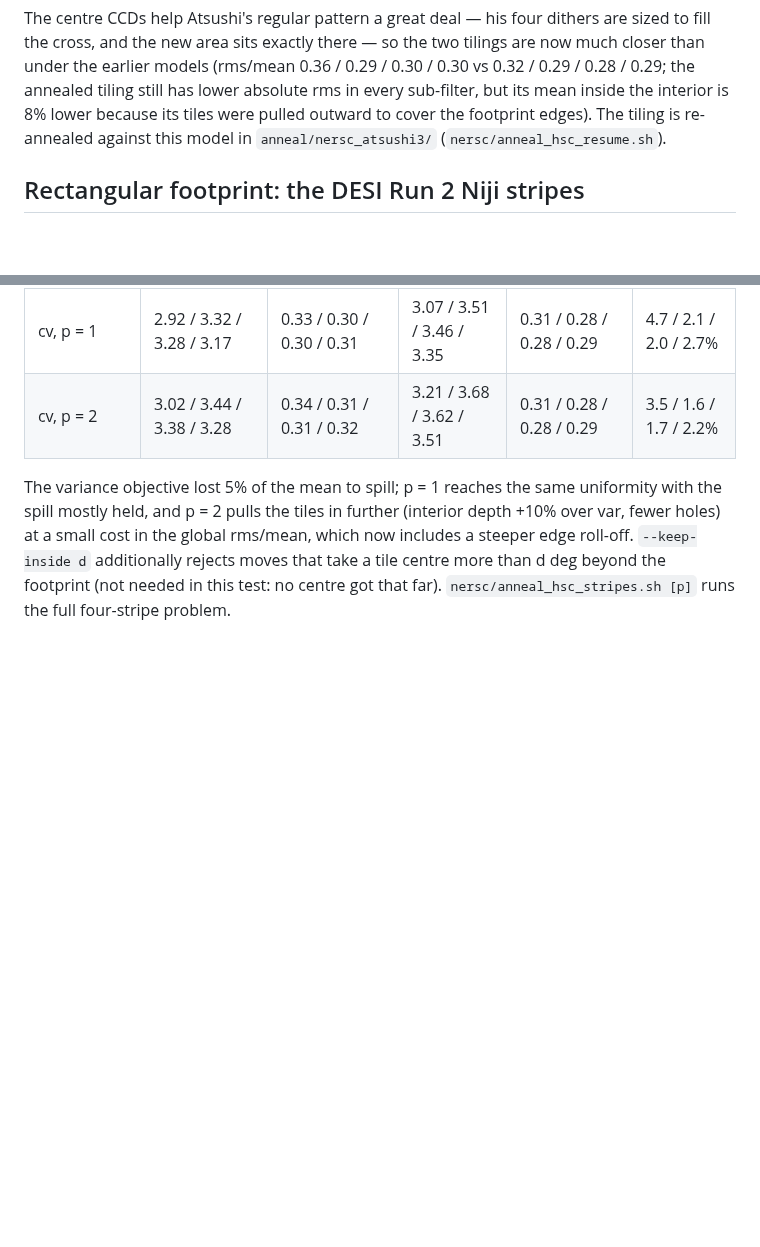
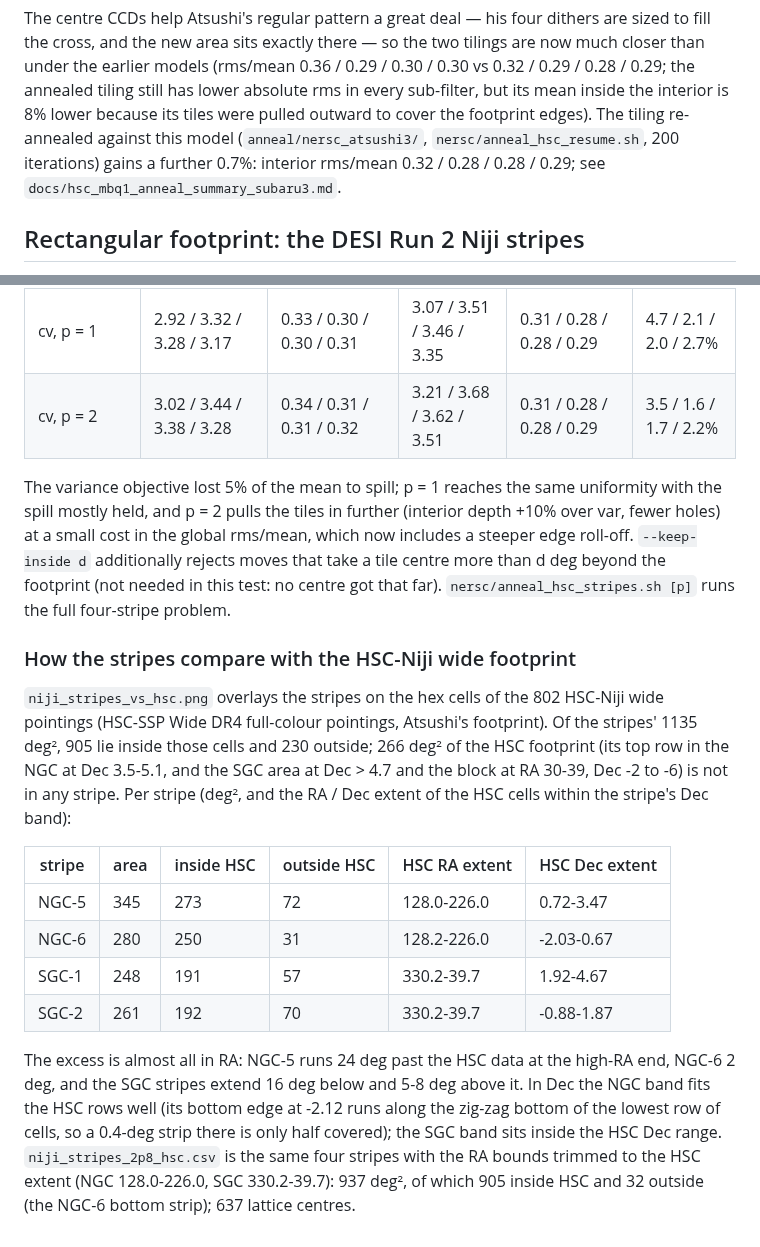
Before and after one commit to djschlegel/skytiling, a Markdown page: data/subaru3/README.md, 2 parts joined by grey strips. Rendered like a GitHub page; blank space fills up the shorter version.

```diff
--- a/data/subaru3/README.md
+++ b/data/subaru3/README.md
@@ -75,8 +75,9 @@ two tilings are now much closer than under the earlier models (rms/mean
 0.36 / 0.29 / 0.30 / 0.30 vs 0.32 / 0.29 / 0.28 / 0.29; the annealed tiling
 still has lower absolute rms in every sub-filter, but its mean inside the
 interior is 8% lower because its tiles were pulled outward to cover the
-footprint edges).  The tiling is re-annealed against this model in
-`anneal/nersc_atsushi3/` (`nersc/anneal_hsc_resume.sh`).
+footprint edges).  The tiling re-annealed against this model (`anneal/nersc_atsushi3/`,
+`nersc/anneal_hsc_resume.sh`, 200 iterations) gains a further 0.7%: interior rms/mean
+0.32 / 0.28 / 0.28 / 0.29; see `docs/hsc_mbq1_anneal_summary_subaru3.md`.
 
 ## Rectangular footprint: the DESI Run 2 Niji stripes
 
@@ -122,3 +123,27 @@ rms/mean, which now includes a steeper edge roll-off.  `--keep-inside d`
 additionally rejects moves that take a tile centre more than d deg beyond the
 footprint (not needed in this test: no centre got that far).
 `nersc/anneal_hsc_stripes.sh [p]` runs the full four-stripe problem.
+
+### How the stripes compare with the HSC-Niji wide footprint
+
+`niji_stripes_vs_hsc.png` overlays the stripes on the hex cells of the 802
+HSC-Niji wide pointings (HSC-SSP Wide DR4 full-colour pointings, Atsushi's
+footprint).  Of the stripes' 1135 deg², 905 lie inside those cells and 230 outside;
+266 deg² of the HSC footprint (its top row in the NGC at Dec 3.5-5.1, and the SGC
+area at Dec > 4.7 and the block at RA 30-39, Dec -2 to -6) is not in any stripe.
+Per stripe (deg², and the RA / Dec extent of the HSC cells within the stripe's Dec band):
+
+| stripe | area | inside HSC | outside HSC | HSC RA extent | HSC Dec extent |
+|---|---|---|---|---|---|
+| NGC-5 | 345 | 273 | 72 | 128.0-226.0 | 0.72-3.47 |
+| NGC-6 | 280 | 250 | 31 | 128.2-226.0 | -2.03-0.67 |
+| SGC-1 | 248 | 191 | 57 | 330.2-39.7 | 1.92-4.67 |
+| SGC-2 | 261 | 192 | 70 | 330.2-39.7 | -0.88-1.87 |
+
+The excess is almost all in RA: NGC-5 runs 24 deg past the HSC data at the high-RA end,
+NGC-6 2 deg, and the SGC stripes extend 16 deg below and 5-8 deg above it.  In Dec the
+NGC band fits the HSC rows well (its bottom edge at -2.12 runs along the zig-zag bottom of
+the lowest row of cells, so a 0.4-deg strip there is only half covered); the SGC band
+sits inside the HSC Dec range.  `niji_stripes_2p8_hsc.csv` is the same four stripes with
+the RA bounds trimmed to the HSC extent (NGC 128.0-226.0, SGC 330.2-39.7): 937 deg², of
+which 905 inside HSC and 32 outside (the NGC-6 bottom strip); 637 lattice centres.
```
Also changed, not shown: docs/hsc_mbq1_anneal_summary_subaru3.md (added, +82 -0 lines), docs/figures/hsc_s3_anneal_stats.png (added), docs/figures/hsc_s3_mask.png (added), 10 other files.
